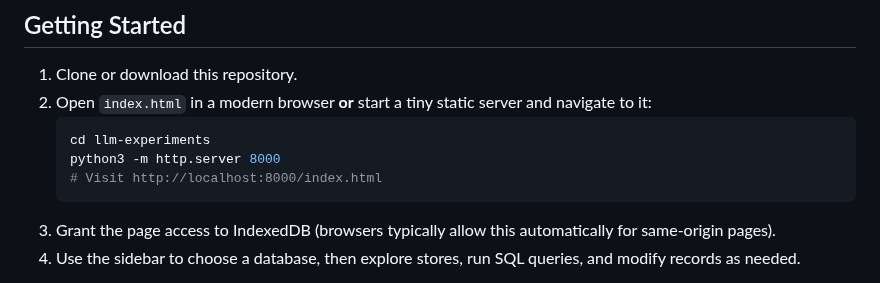
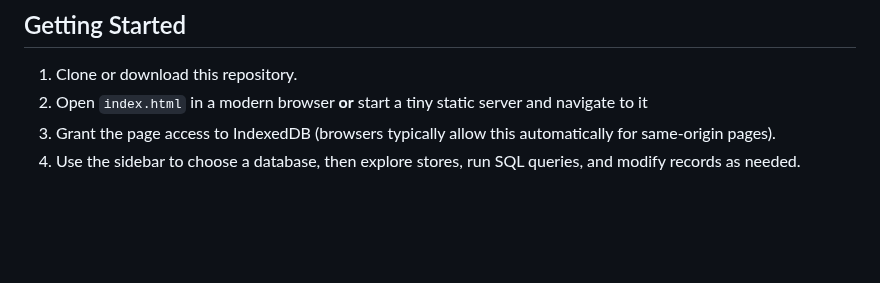
Before and after one commit to andyflury/IndexedDB-Workbench, a Markdown page: README.md, the part around the change. GitHub-like rendering; blank space fills up the shorter version.

````diff
--- a/README.md
+++ b/README.md
@@ -16,12 +16,7 @@ IndexedDB Workbench is a single-page web application that provides a graphical i
 ## Getting Started
 
 1. Clone or download this repository.
-2. Open `index.html` in a modern browser **or** start a tiny static server and navigate to it:
-   ```bash
-   cd llm-experiments
-   python3 -m http.server 8000
-   # Visit http://localhost:8000/index.html
-   ```
+2. Open `index.html` in a modern browser **or** start a tiny static server and navigate to it
 3. Grant the page access to IndexedDB (browsers typically allow this automatically for same-origin pages).
 4. Use the sidebar to choose a database, then explore stores, run SQL queries, and modify records as needed.
 
````
